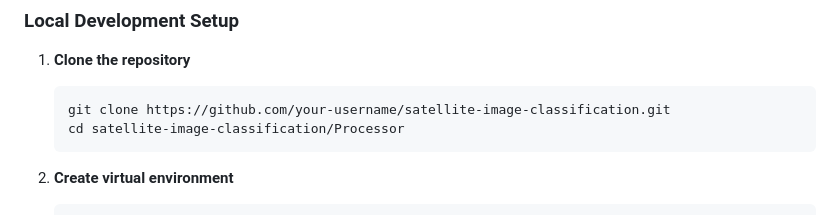
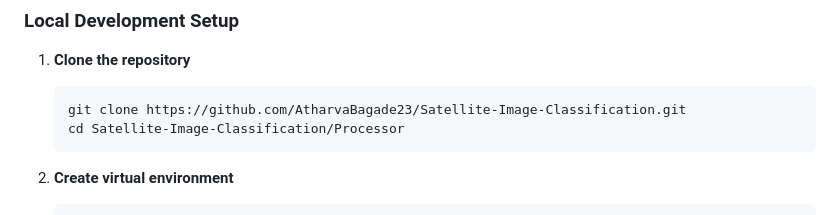
Before and after one commit to AtharvaBagade23/Satellite-Image-Classification, a Markdown page: README.md, the part around the change. Rendered like a GitHub page.

````diff
--- a/README.md
+++ b/README.md
@@ -36,8 +36,8 @@ A Django web application for processing satellite imagery to analyze vegetation
 
 1. **Clone the repository**
    ```bash
-   git clone https://github.com/your-username/satellite-image-classification.git
-   cd satellite-image-classification/Processor
+   git clone https://github.com/AtharvaBagade23/Satellite-Image-Classification.git
+   cd Satellite-Image-Classification/Processor
    ```
 
 2. **Create virtual environment**
````
